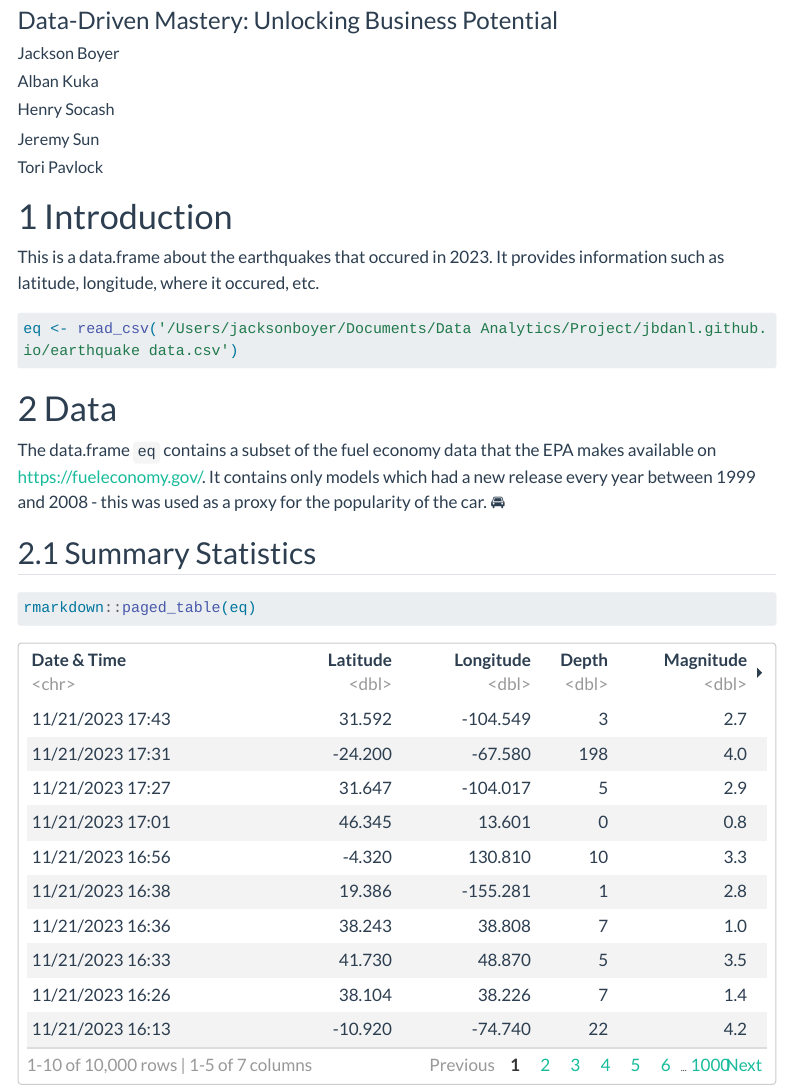
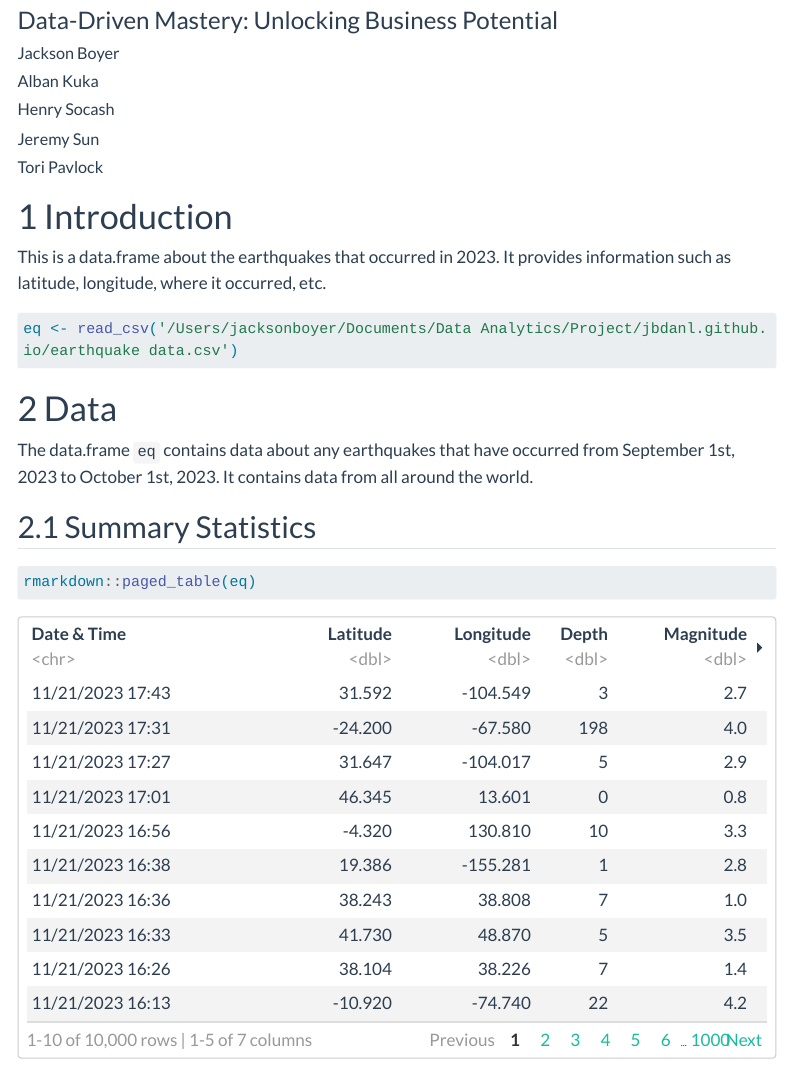
Before and after one commit to jbdanl/jbdanl.github.io, a Quarto document (project.qmd): the page in a window 1100 px wide, from 80 px down. Rendered offline with R 4.5, knitr and Pandoc in place of Quarto, with nearby package versions; some code elsewhere in the file could not run offline; menus at the side of the page are left out; long lines of code are wrapped.

Commit message:
almost done

````diff
--- a/project.qmd
+++ b/project.qmd
@@ -29,7 +29,7 @@ library(skimr)
 library(ggthemes)
 library(hrbrthemes)
 library(ggplot2)
-eq <- read_csv('/Users/jacksonboyer/Documents/Data Analytics/Project/jbdanl.github.io/earthquake data.csv')
+
 
 theme_set(theme_ipsum()+
           theme(strip.background =element_rect(fill="lightgray"),
@@ -49,7 +49,7 @@ theme_set(theme_ipsum()+
 
 # Introduction
 
-This is a data.frame about the earthquakes that occured in 2023. It provides information such as latitude, longitude, where it occured, etc.
+This is a data.frame about the earthquakes that occurred in 2023. It provides information such as latitude, longitude, where it occurred, etc.
 ```{r}
 eq <- read_csv('/Users/jacksonboyer/Documents/Data Analytics/Project/jbdanl.github.io/earthquake data.csv')
 ```
@@ -57,7 +57,7 @@ eq <- read_csv('/Users/jacksonboyer/Documents/Data Analytics/Project/jbdanl.gith
 
 # Data
 
-The data.frame `eq` contains a subset of the fuel economy data that the EPA makes available on [https://fueleconomy.gov/](https://fueleconomy.gov/). It contains only models which had a new release every year between 1999 and 2008 - this was used as a proxy for the popularity of the car. :oncoming_automobile:
+The data.frame `eq` contains data about any earthquakes that have occurred from September 1st, 2023 to October 1st, 2023. It contains data from all around the world.
 
 
 ## Summary Statistics
````
Also changed, not shown: project.html, search.json, project.qmd (2 more changed lines).
